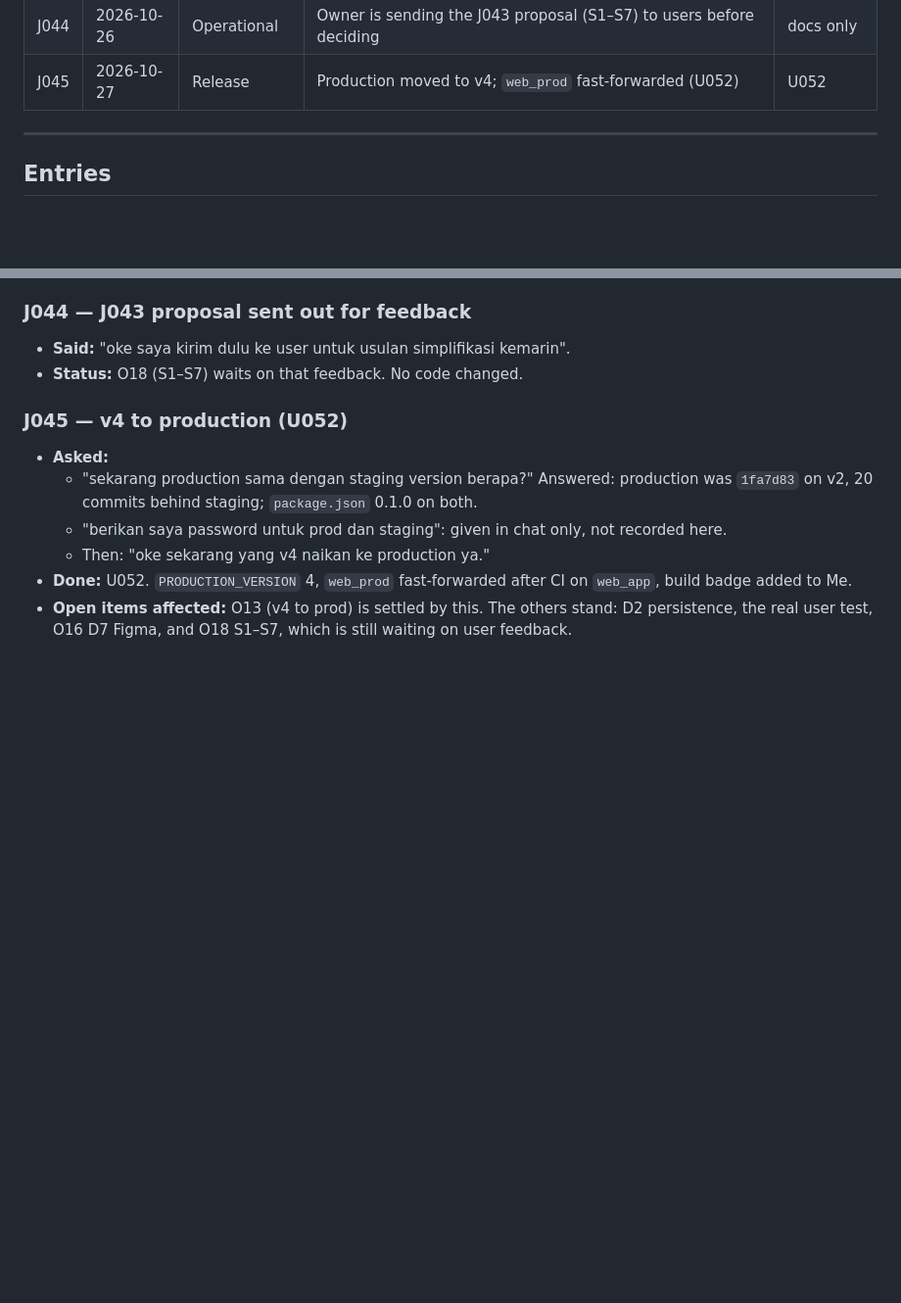
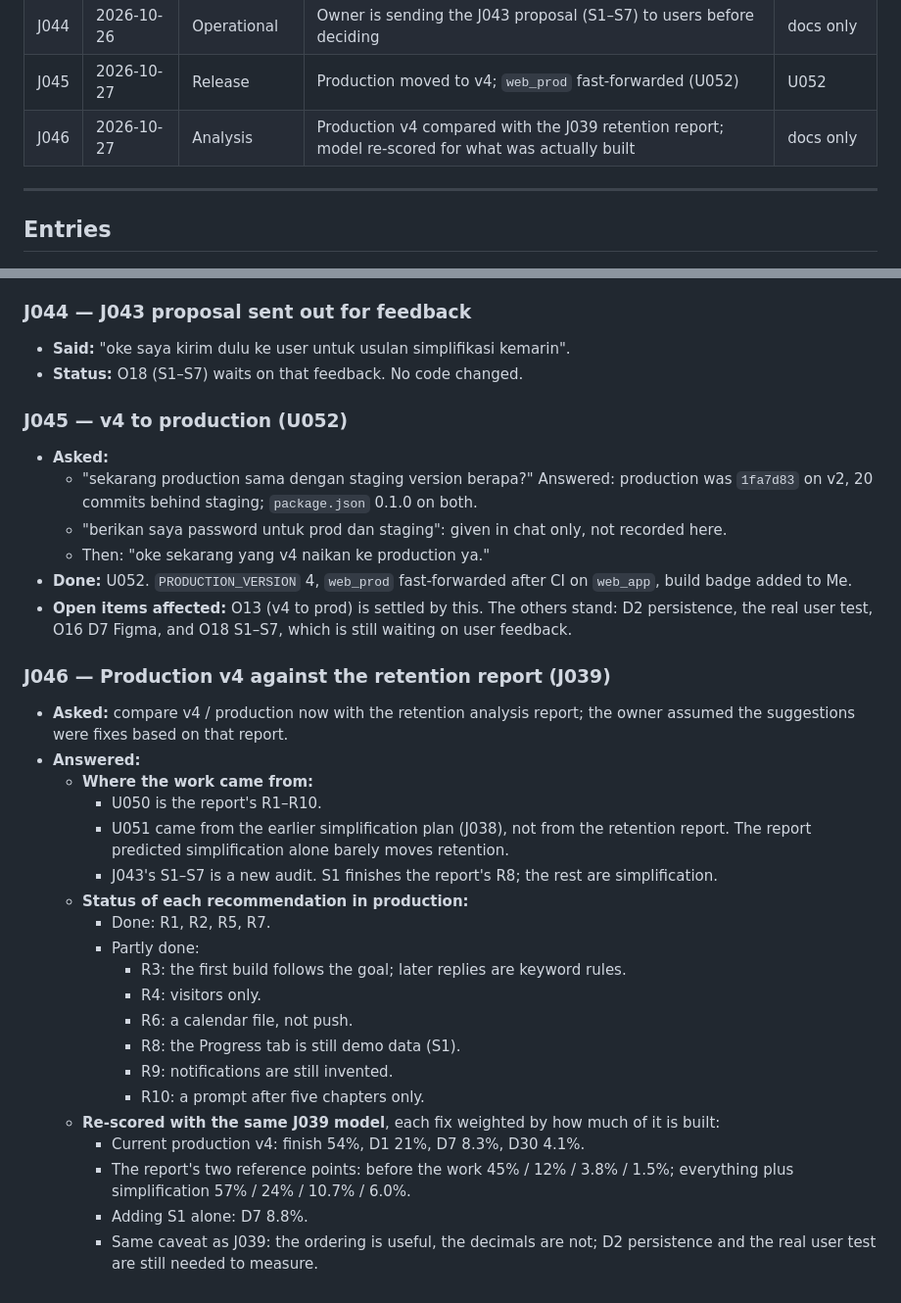
Before and after one commit to sandmanz26/aureliamobile, a Markdown page: docs/WORK-JOURNAL.md, 2 parts joined by grey strips. Shown at 98% size. GitHub-like rendering; blank space fills up the shorter version.

Commit message:
Journal J046: production v4 vs the retention report
Co-Authored-By: Claude Opus 5.5 <noreply@anthropic.com>
Claude-Session: https://claude.ai/code/session_01Je1v64McNyB6XEu6gFgM4C

```diff
--- a/docs/WORK-JOURNAL.md
+++ b/docs/WORK-JOURNAL.md
@@ -98,6 +98,7 @@ transcript and the update log. Everything from J018 on was written at the time.
 | J043 | 2026-10-26 | Analysis | Second simplification audit of v4 after U051 (no code) | docs only |
 | J044 | 2026-10-26 | Operational | Owner is sending the J043 proposal (S1–S7) to users before deciding | docs only |
 | J045 | 2026-10-27 | Release | Production moved to v4; `web_prod` fast-forwarded (U052) | U052 |
+| J046 | 2026-10-27 | Analysis | Production v4 compared with the J039 retention report; model re-scored for what was actually built | docs only |
 
 ---
 
@@ -433,3 +434,25 @@ transcript and the update log. Everything from J018 on was written at the time.
   - Then: "oke sekarang yang v4 naikan ke production ya."
 - **Done:** U052. `PRODUCTION_VERSION` 4, `web_prod` fast-forwarded after CI on `web_app`, build badge added to Me.
 - **Open items affected:** O13 (v4 to prod) is settled by this. The others stand: D2 persistence, the real user test, O16 D7 Figma, and O18 S1–S7, which is still waiting on user feedback.
+
+### J046 — Production v4 against the retention report (J039)
+- **Asked:** compare v4 / production now with the retention analysis report; the owner assumed the suggestions were fixes based on that report.
+- **Answered:**
+  - **Where the work came from:**
+    - U050 is the report's R1–R10.
+    - U051 came from the earlier simplification plan (J038), not from the retention report. The report predicted simplification alone barely moves retention.
+    - J043's S1–S7 is a new audit. S1 finishes the report's R8; the rest are simplification.
+  - **Status of each recommendation in production:**
+    - Done: R1, R2, R5, R7.
+    - Partly done:
+      - R3: the first build follows the goal; later replies are keyword rules.
+      - R4: visitors only.
+      - R6: a calendar file, not push.
+      - R8: the Progress tab is still demo data (S1).
+      - R9: notifications are still invented.
+      - R10: a prompt after five chapters only.
+  - **Re-scored with the same J039 model**, each fix weighted by how much of it is built:
+    - Current production v4: finish 54%, D1 21%, D7 8.3%, D30 4.1%.
+    - The report's two reference points: before the work 45% / 12% / 3.8% / 1.5%; everything plus simplification 57% / 24% / 10.7% / 6.0%.
+    - Adding S1 alone: D7 8.8%.
+    - Same caveat as J039: the ordering is useful, the decimals are not; D2 persistence and the real user test are still needed to measure.
```
